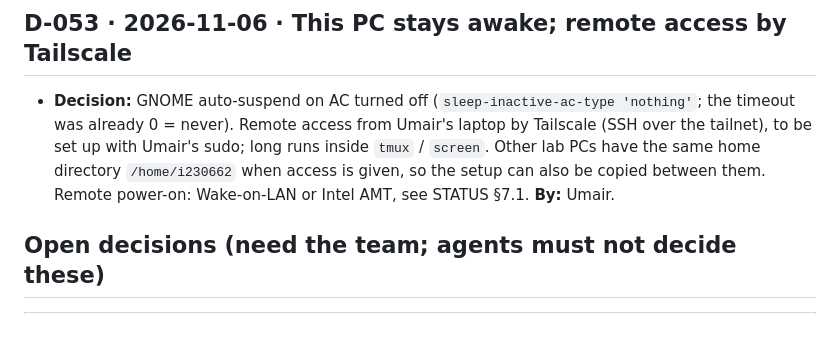
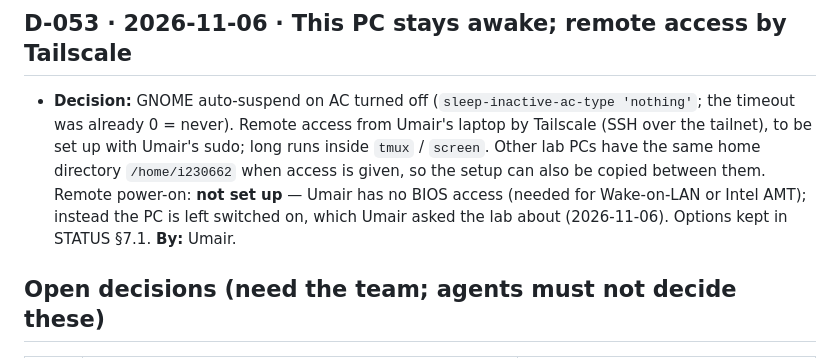
Before and after one commit to Umairishuman/BuildScan3D, a Markdown page: docs/progress/DECISIONS.md, the part around the change. Drawn GitHub-style; blank space fills up the shorter version.

Commit message:
docs: no remote power-on; the lab PC stays switched on (D-053)

```diff
--- a/docs/progress/DECISIONS.md
+++ b/docs/progress/DECISIONS.md
@@ -386,7 +386,8 @@ its status becomes **Superseded by D-xxx** and the new entry says what changed.
 - **Decision:** GNOME auto-suspend on AC turned off (`sleep-inactive-ac-type 'nothing'`; the timeout was already 0 =
   never). Remote access from Umair's laptop by Tailscale (SSH over the tailnet), to be set up with Umair's sudo; long
   runs inside `tmux` / `screen`. Other lab PCs have the same home directory `/home/i230662` when access is given, so the
-  setup can also be copied between them. Remote power-on: Wake-on-LAN or Intel AMT, see STATUS §7.1. **By:** Umair.
+  setup can also be copied between them. Remote power-on: **not set up** — Umair has no BIOS access (needed for Wake-on-LAN or Intel AMT); instead the PC is
+  left switched on, which Umair asked the lab about (2026-11-06). Options kept in STATUS §7.1. **By:** Umair.
 
 ## Open decisions (need the team; agents must not decide these)
 
```
Also changed, not shown: docs/progress/STATUS.md (+2 -1 lines).
